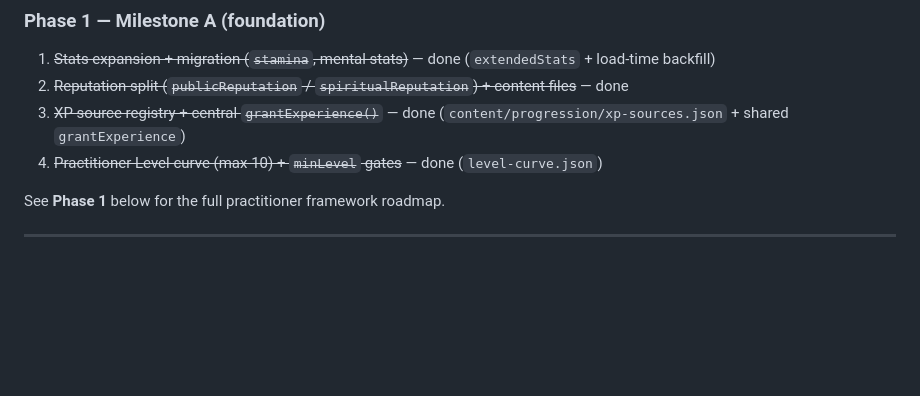
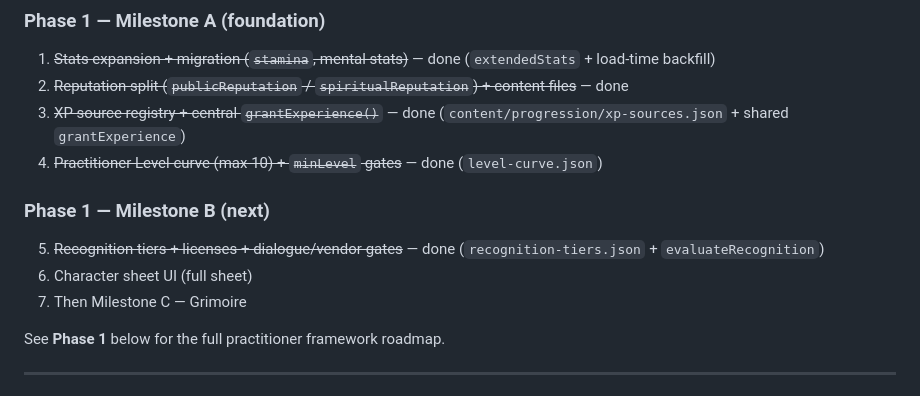
Before and after one commit to IcarusKastellanos/Game, a Markdown page: TODO.md, the part around the change. Rendered like a GitHub page; blank space fills up the shorter version.

```diff
--- a/TODO.md
+++ b/TODO.md
@@ -25,6 +25,12 @@
 2. ~~Reputation split (`publicReputation` / `spiritualReputation`) + content files~~ — done
 3. ~~XP source registry + central `grantExperience()`~~ — done (`content/progression/xp-sources.json` + shared `grantExperience`)
 4. ~~Practitioner Level curve (max 10) + `minLevel` gates~~ — done (`level-curve.json`)
+
+### Phase 1 — Milestone B (next)
+
+5. ~~Recognition tiers + licenses + dialogue/vendor gates~~ — done (`recognition-tiers.json` + `evaluateRecognition`)
+6. Character sheet UI (full sheet)
+7. Then Milestone C — Grimoire
 
 See **Phase 1** below for the full practitioner framework roadmap.
 
```
